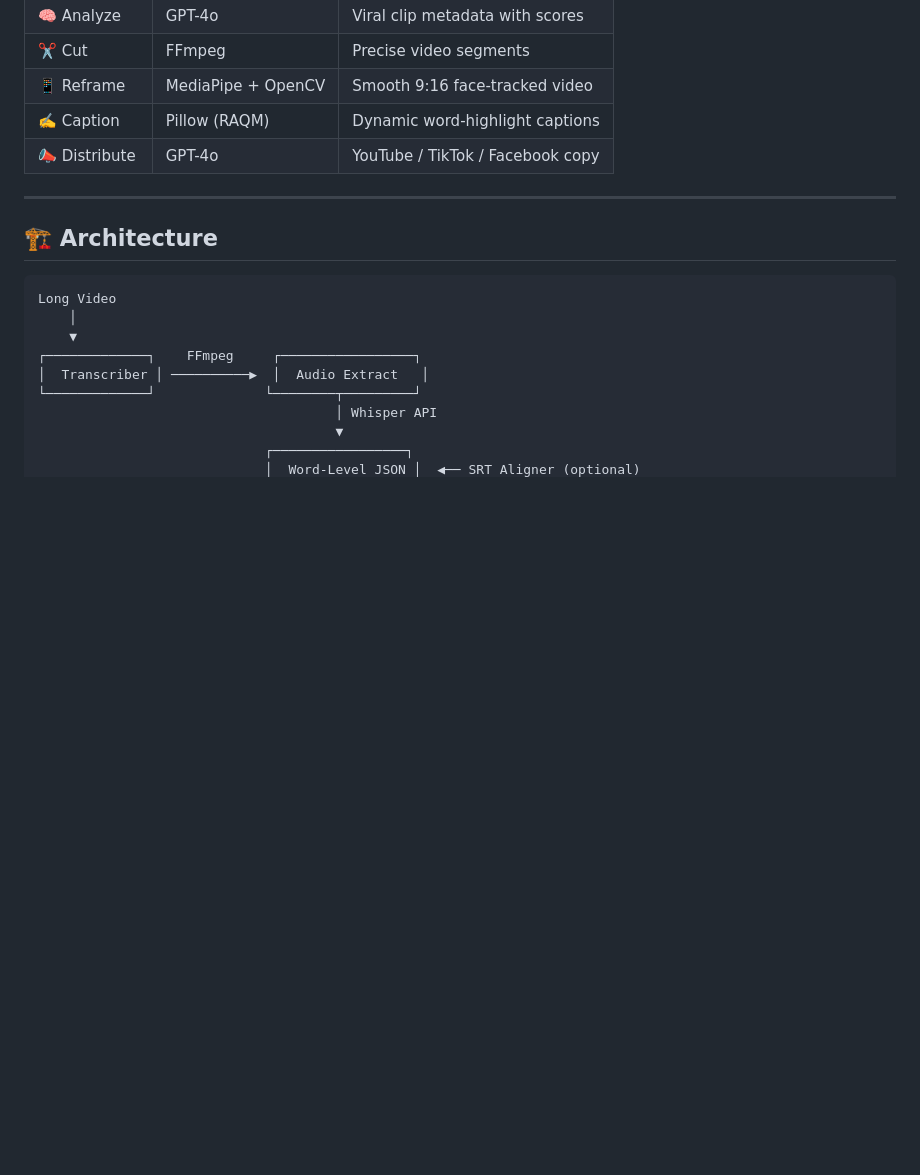
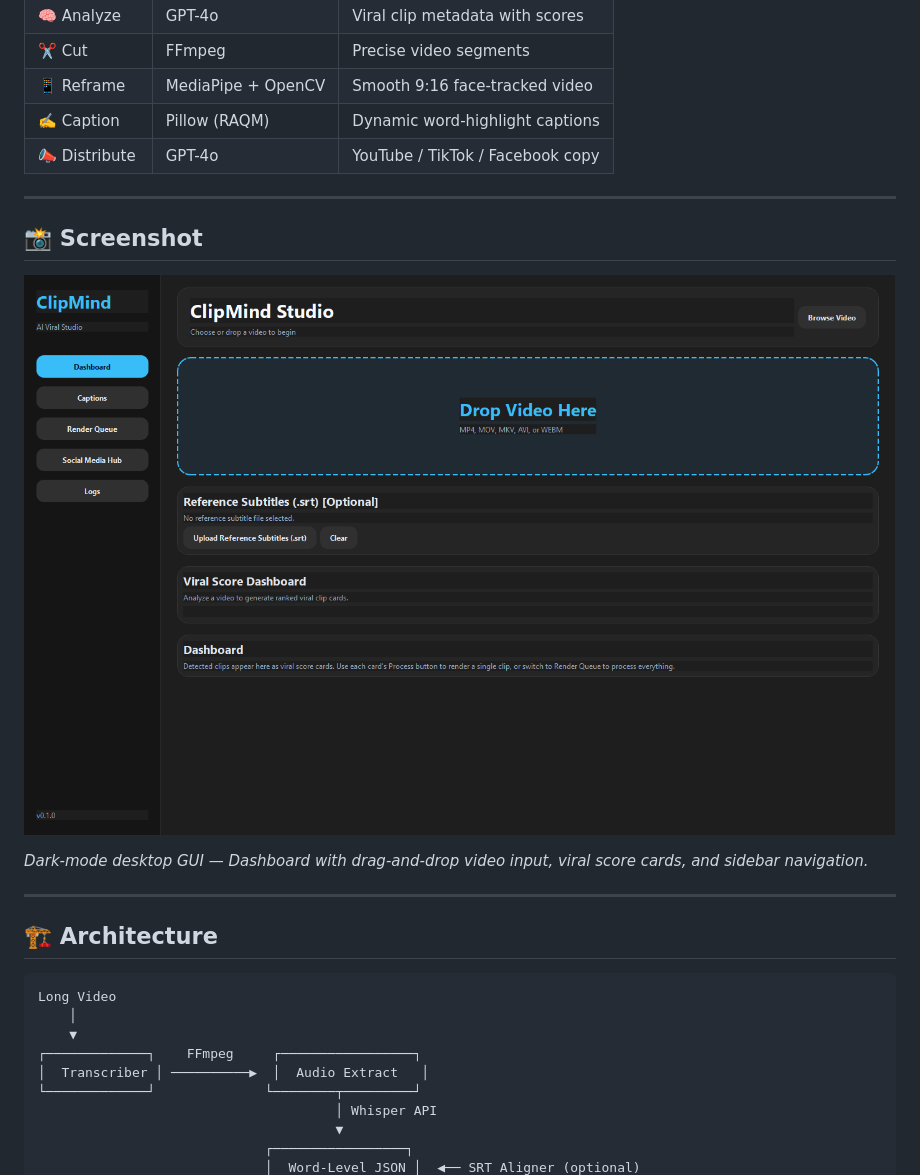
Before and after one commit to anassaadhamad/ClipMind, a Markdown page: README.md, the part around the change. Drawn GitHub-style; pictures changed too: docs/screenshot.png (added); blank space fills up the shorter version.

Commit message:
docs: add real app screenshot to README

```diff
--- a/README.md
+++ b/README.md
@@ -31,6 +31,14 @@ ClipMind uses **GPT-4o** to find your most compelling moments, **Whisper** for w
 | 📱 Reframe | MediaPipe + OpenCV | Smooth 9:16 face-tracked video |
 | ✍️ Caption | Pillow (RAQM) | Dynamic word-highlight captions |
 | 📣 Distribute | GPT-4o | YouTube / TikTok / Facebook copy |
+
+---
+
+## 📸 Screenshot
+
+![ClipMind Desktop GUI](docs/screenshot.png)
+
+*Dark-mode desktop GUI — Dashboard with drag-and-drop video input, viral score cards, and sidebar navigation.*
 
 ---
 
```
